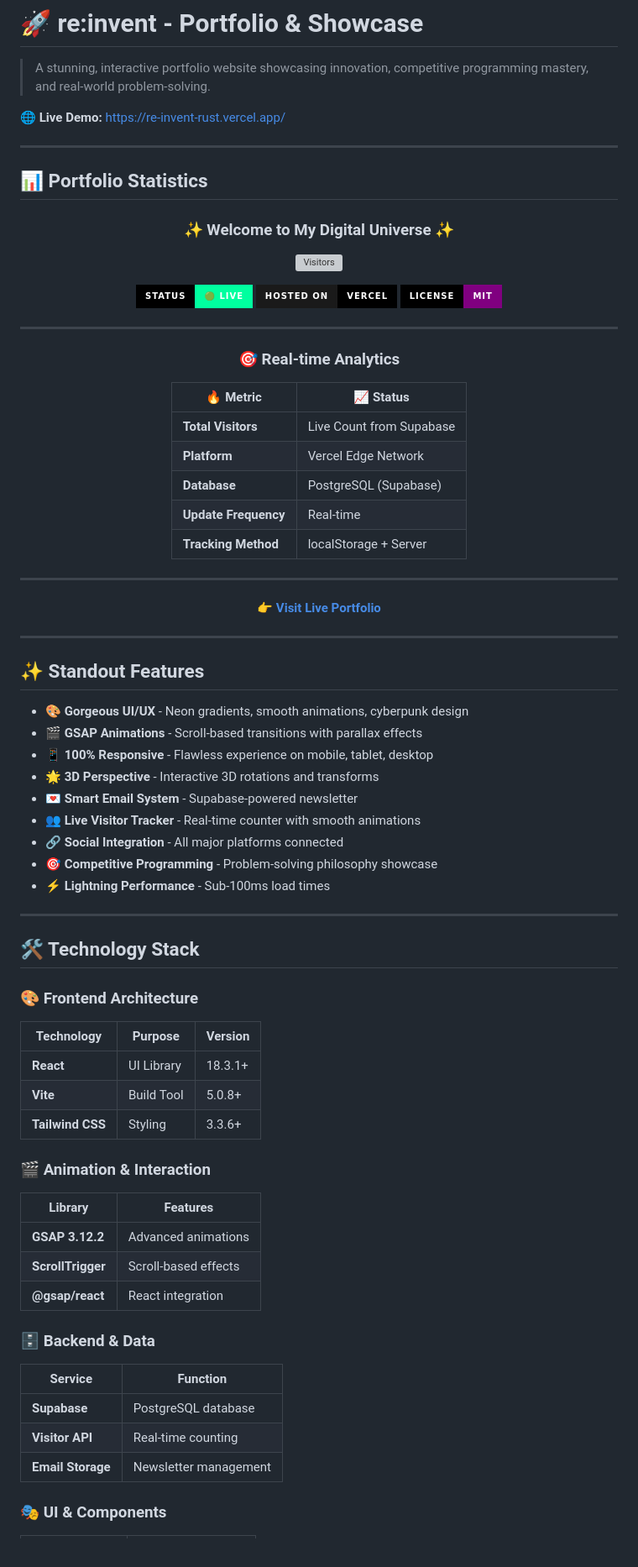
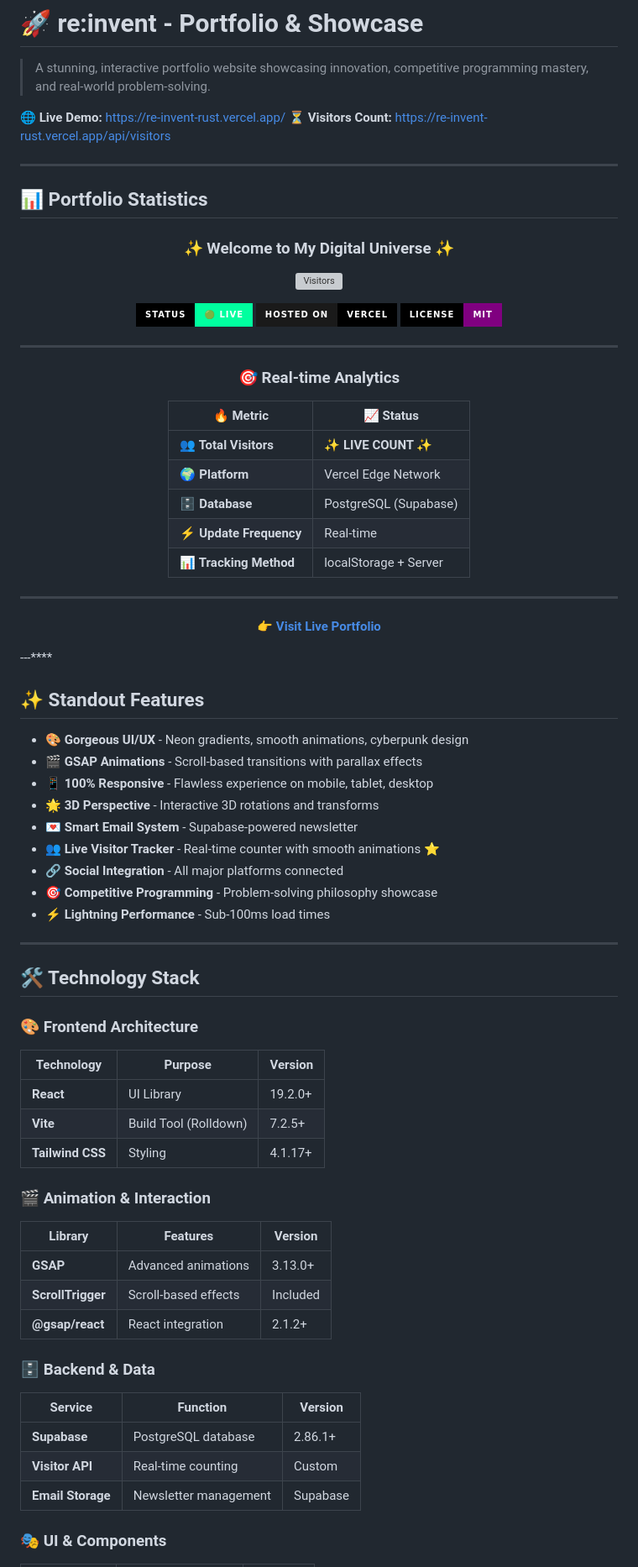
Before and after one commit to KishorKumarParoi/re-invent, a Markdown page: README.md, the part around the change printed below. Shown: that part at 84% size. Drawn GitHub-style; badges without logos; grey boxes are pictures that could not be loaded.

```diff
--- a/README.md
+++ b/README.md
@@ -3,6 +3,7 @@
 > A stunning, interactive portfolio website showcasing innovation, competitive programming mastery, and real-world problem-solving.
 
 **🌐 Live Demo:** https://re-invent-rust.vercel.app/
+**⏳ Visitors Count:** https://re-invent-rust.vercel.app/api/visitors
 
 ---
 
@@ -16,5 +17,5 @@
 
-[![Status](https://img.shields.io/badge/Status-🟢%20Live-00ff9f?style=for-the-badge&labelColor=000000)](https://re-invent-rust.vercel.app/)
+[![Status](https://img.shields.io/badge/Status-🟢%20LIVE-00ff9f?style=for-the-badge&labelColor=000000)](https://re-invent-rust.vercel.app/)
 [![Deployed](https://img.shields.io/badge/Hosted%20on-Vercel-black?style=for-the-badge&logo=vercel&logoColor=white&labelColor=1a1a1a)](https://vercel.com)
 [![License](https://img.shields.io/badge/License-MIT-purple?style=for-the-badge&labelColor=000000)](LICENSE)
 
@@ -24,11 +25,11 @@
 
 | 🔥 Metric | 📈 Status |
 |-----------|-----------|
-| **Total Visitors** | Live Count from Supabase |
-| **Platform** | Vercel Edge Network |
-| **Database** | PostgreSQL (Supabase) |
-| **Update Frequency** | Real-time |
-| **Tracking Method** | localStorage + Server |
+| **👥 Total Visitors** | **✨ LIVE COUNT ✨** |
+| **🌍 Platform** | Vercel Edge Network |
+| **🗄️ Database** | PostgreSQL (Supabase) |
+| **⚡ Update Frequency** | Real-time |
+| **📊 Tracking Method** | localStorage + Server |
 
 ---
 
@@ -36,7 +37,7 @@
 
 </div>
 
----
+---****
 
 ## ✨ Standout Features
 
@@ -45,7 +46,7 @@
 - 📱 **100% Responsive** - Flawless experience on mobile, tablet, desktop
 - 🌟 **3D Perspective** - Interactive 3D rotations and transforms
 - 💌 **Smart Email System** - Supabase-powered newsletter
-- 👥 **Live Visitor Tracker** - Real-time counter with smooth animations
+- 👥 **Live Visitor Tracker** - Real-time counter with smooth animations ⭐
 - 🔗 **Social Integration** - All major platforms connected
 - 🎯 **Competitive Programming** - Problem-solving philosophy showcase
 - ⚡ **Lightning Performance** - Sub-100ms load times
@@ -57,22 +58,22 @@
 ### 🎨 Frontend Architecture
 | Technology | Purpose | Version |
 |-----------|---------|---------|
-| **React** | UI Library | 18.3.1+ |
-| **Vite** | Build Tool | 5.0.8+ |
-| **Tailwind CSS** | Styling | 3.3.6+ |
+| **React** | UI Library | 19.2.0+ |
+| **Vite** | Build Tool (Rolldown) | 7.2.5+ |
+| **Tailwind CSS** | Styling | 4.1.17+ |
 
 ### 🎬 Animation & Interaction
-| Library | Features |
-|---------|----------|
-| **GSAP 3.12.2** | Advanced animations |
-| **ScrollTrigger** | Scroll-based effects |
-| **@gsap/react** | React integration |
+| Library | Features | Version |
+|---------|----------|---------|
+| **GSAP** | Advanced animations | 3.13.0+ |
+| **ScrollTrigger** | Scroll-based effects | Included |
+| **@gsap/react** | React integration | 2.1.2+ |
 
 ### 🗄️ Backend & Data
-| Service | Function |
-|---------|----------|
-| **Supabase** | PostgreSQL database |
-| **Visitor API** | Real-time counting |
-| **Email Storage** | Newsletter management |
+| Service | Function | Version |
+|---------|----------|---------|
+| **Supabase** | PostgreSQL database | 2.86.1+ |
+| **Visitor API** | Real-time counting | Custom |
+| **Email Storage** | Newsletter management | Supabase |
 
 ### 🎭 UI & Components
```
Also changed, not shown: other parts of README.md (+61 -44 lines).
